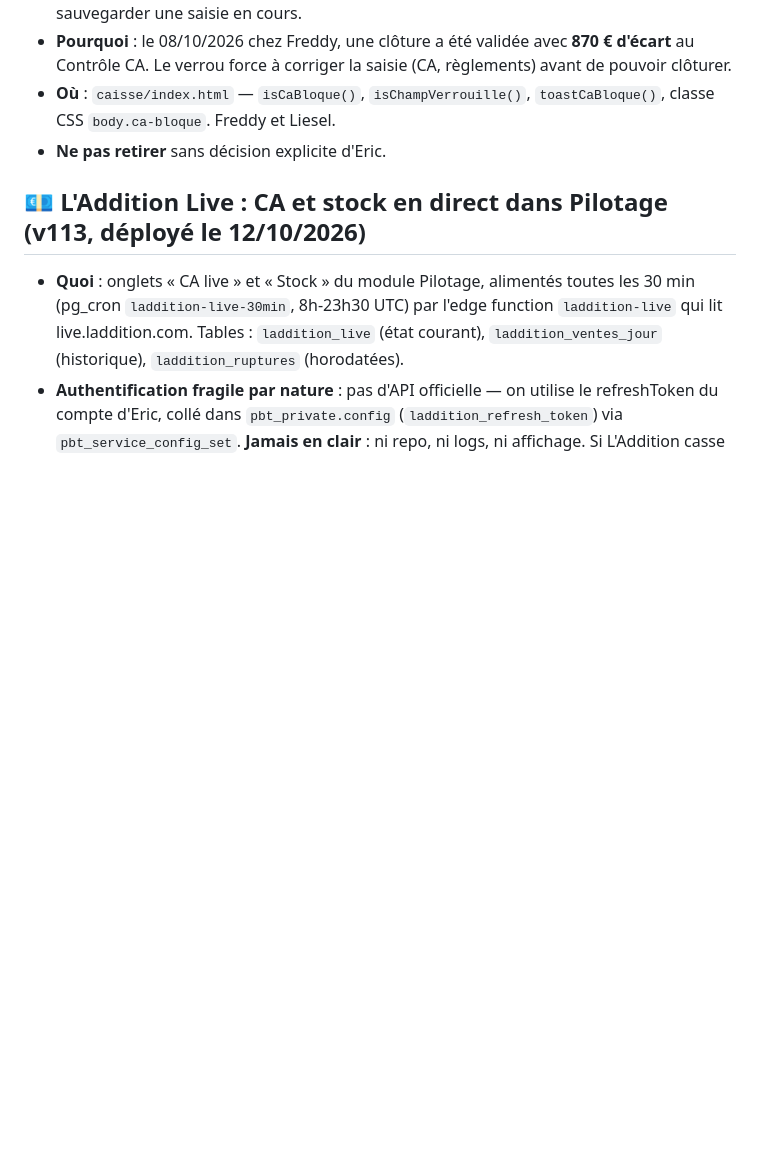
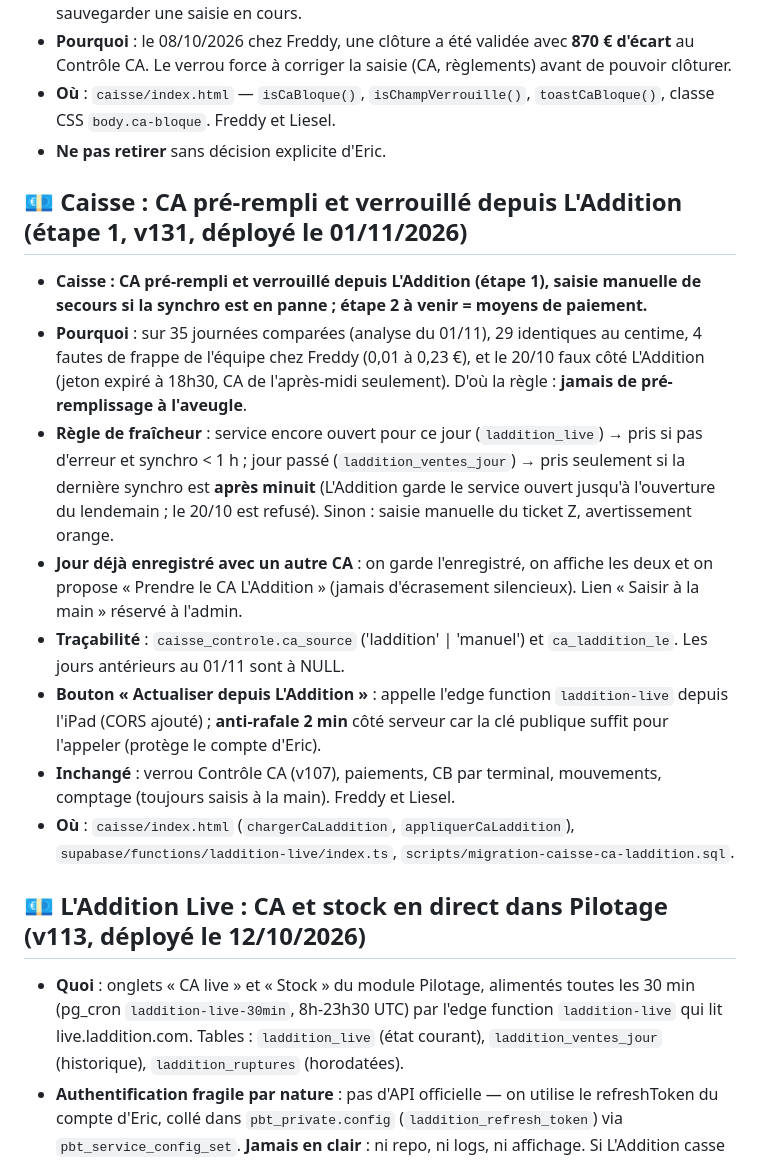
Before and after one commit to Bresleric/planb-tools, a Markdown page: docs/MEMOIRE-DECISIONS.md, the part around the change. GitHub-like rendering; blank space fills up the shorter version.

Commit message:
Docs : memoire des decisions - CA caisse repris de L Addition (etape 1)
Co-Authored-By: Claude Opus 5.5 <noreply@anthropic.com>
Claude-Session: https://claude.ai/code/session_01E7K7vzuFp7sS9H2BM6DN2c

```diff
--- a/docs/MEMOIRE-DECISIONS.md
+++ b/docs/MEMOIRE-DECISIONS.md
@@ -19,6 +19,33 @@
 - **Où** : `caisse/index.html` — `isCaBloque()`, `isChampVerrouille()`,
   `toastCaBloque()`, classe CSS `body.ca-bloque`. Freddy et Liesel.
 - **Ne pas retirer** sans décision explicite d'Eric.
+
+## 💶 Caisse : CA pré-rempli et verrouillé depuis L'Addition (étape 1, v131, déployé le 01/11/2026)
+
+- **Caisse : CA pré-rempli et verrouillé depuis L'Addition (étape 1), saisie
+  manuelle de secours si la synchro est en panne ; étape 2 à venir = moyens de
+  paiement.**
+- **Pourquoi** : sur 35 journées comparées (analyse du 01/11), 29 identiques au
+  centime, 4 fautes de frappe de l'équipe chez Freddy (0,01 à 0,23 €), et le
+  20/10 faux côté L'Addition (jeton expiré à 18h30, CA de l'après-midi seulement).
+  D'où la règle : **jamais de pré-remplissage à l'aveugle**.
+- **Règle de fraîcheur** : service encore ouvert pour ce jour (`laddition_live`)
+  → pris si pas d'erreur et synchro < 1 h ; jour passé (`laddition_ventes_jour`)
+  → pris seulement si la dernière synchro est **après minuit** (L'Addition garde
+  le service ouvert jusqu'à l'ouverture du lendemain ; le 20/10 est refusé).
+  Sinon : saisie manuelle du ticket Z, avertissement orange.
+- **Jour déjà enregistré avec un autre CA** : on garde l'enregistré, on affiche
+  les deux et on propose « Prendre le CA L'Addition » (jamais d'écrasement
+  silencieux). Lien « Saisir à la main » réservé à l'admin.
+- **Traçabilité** : `caisse_controle.ca_source` ('laddition' | 'manuel') et
+  `ca_laddition_le`. Les jours antérieurs au 01/11 sont à NULL.
+- **Bouton « Actualiser depuis L'Addition »** : appelle l'edge function
+  `laddition-live` depuis l'iPad (CORS ajouté) ; **anti-rafale 2 min** côté
+  serveur car la clé publique suffit pour l'appeler (protège le compte d'Eric).
+- **Inchangé** : verrou Contrôle CA (v107), paiements, CB par terminal,
+  mouvements, comptage (toujours saisis à la main). Freddy et Liesel.
+- **Où** : `caisse/index.html` (`chargerCaLaddition`, `appliquerCaLaddition`),
+  `supabase/functions/laddition-live/index.ts`, `scripts/migration-caisse-ca-laddition.sql`.
 
 ## 💶 L'Addition Live : CA et stock en direct dans Pilotage (v113, déployé le 12/10/2026)
 
```
